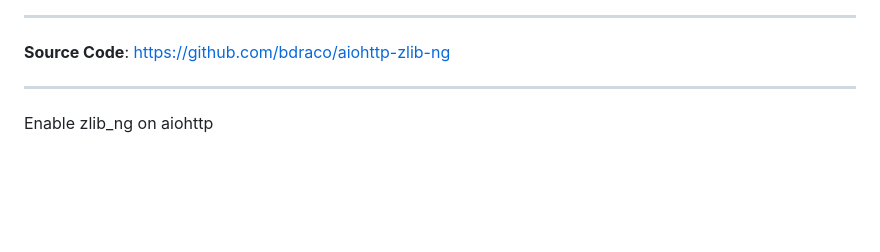
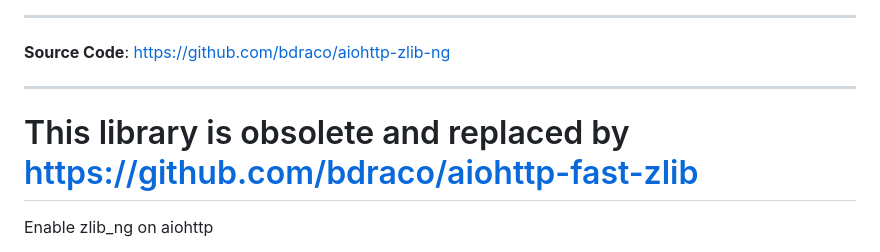
Before and after one commit to bdraco/aiohttp-zlib-ng, a Markdown page: README.md, the part around the change. GitHub-like rendering; blank space fills up the shorter version.

```diff
--- a/README.md
+++ b/README.md
@@ -32,6 +32,8 @@
 **Source Code**: <a href="https://github.com/bdraco/aiohttp-zlib-ng" target="_blank">https://github.com/bdraco/aiohttp-zlib-ng </a>
 
 ---
+
+# This library is obsolete and replaced by https://github.com/bdraco/aiohttp-fast-zlib
 
 Enable zlib_ng on aiohttp
 
```
